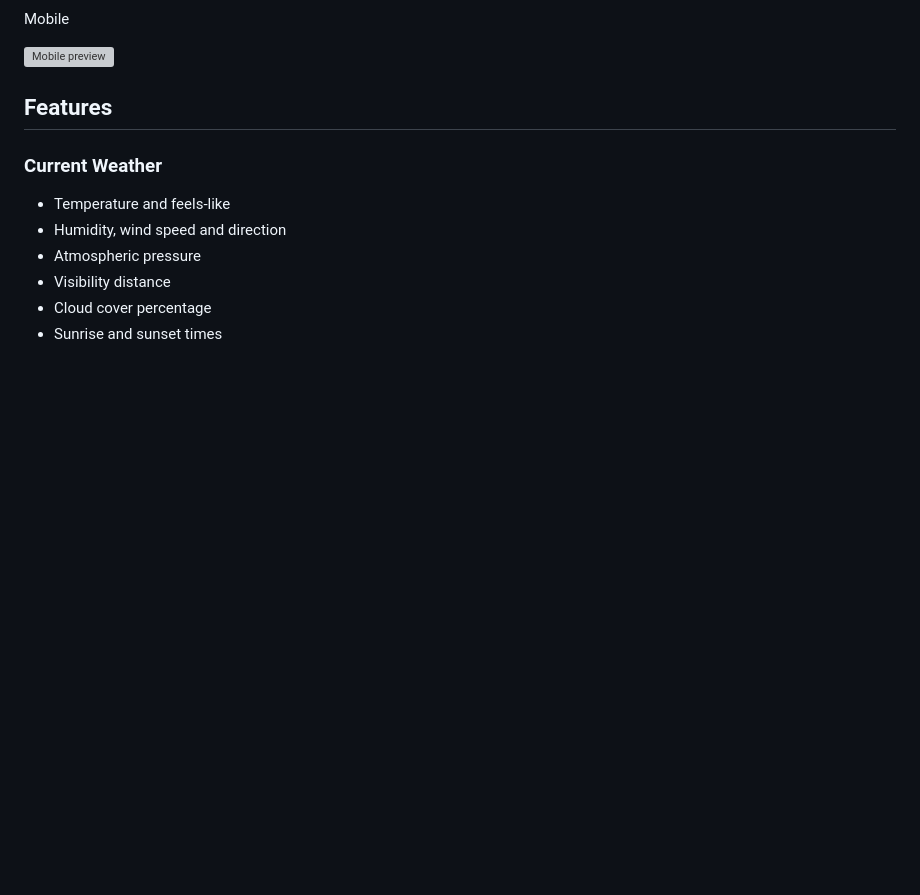
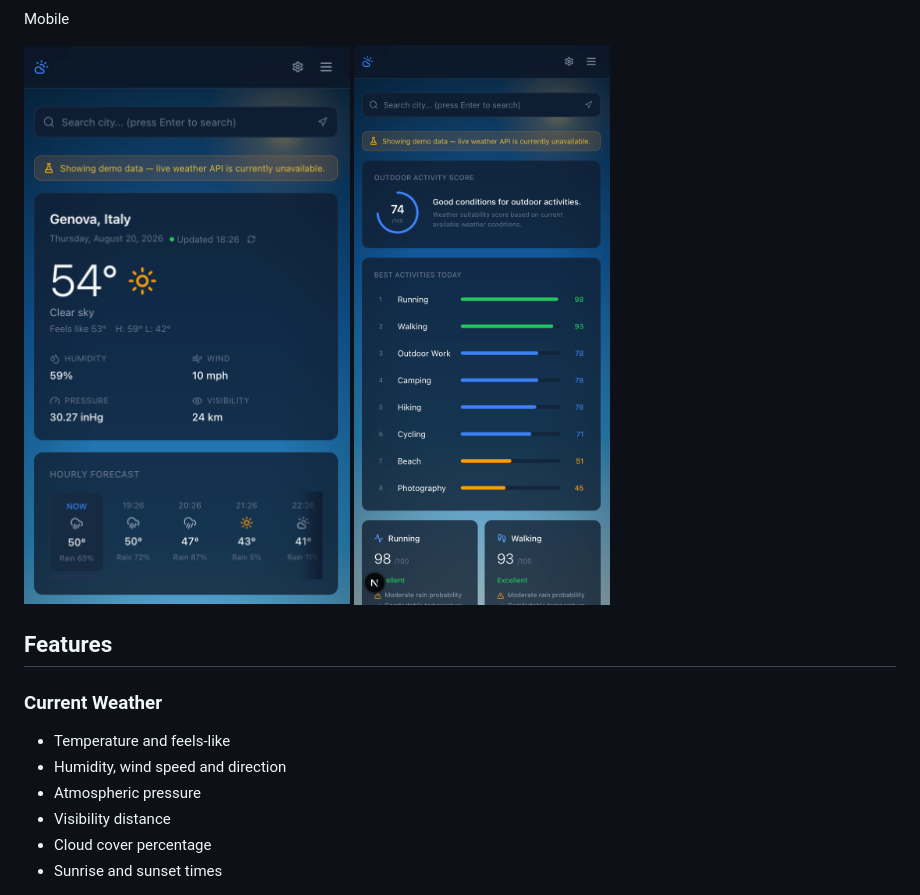
Before and after one commit to pmnafshari/weather_forcast, a Markdown page: README.md, the part around one of its changes. GitHub-like rendering; blank space fills up the shorter version; grey boxes are pictures that could not be loaded.

Commit message:
Replace preview images in README
Updated image references for desktop and mobile previews.

```diff
--- a/README.md
+++ b/README.md
@@ -10,8 +12,8 @@ Desktop
 
 Mobile
 
-![Mobile preview](docs/preview-mobile.png)
-
+![Mobile preview](docs/mobile2.png)
+![Mobile preview](docs/mobile1.png)
 ## Features
 
 ### Current Weather
```
Also changed, not shown: other parts of README.md (+3 -1 lines).
